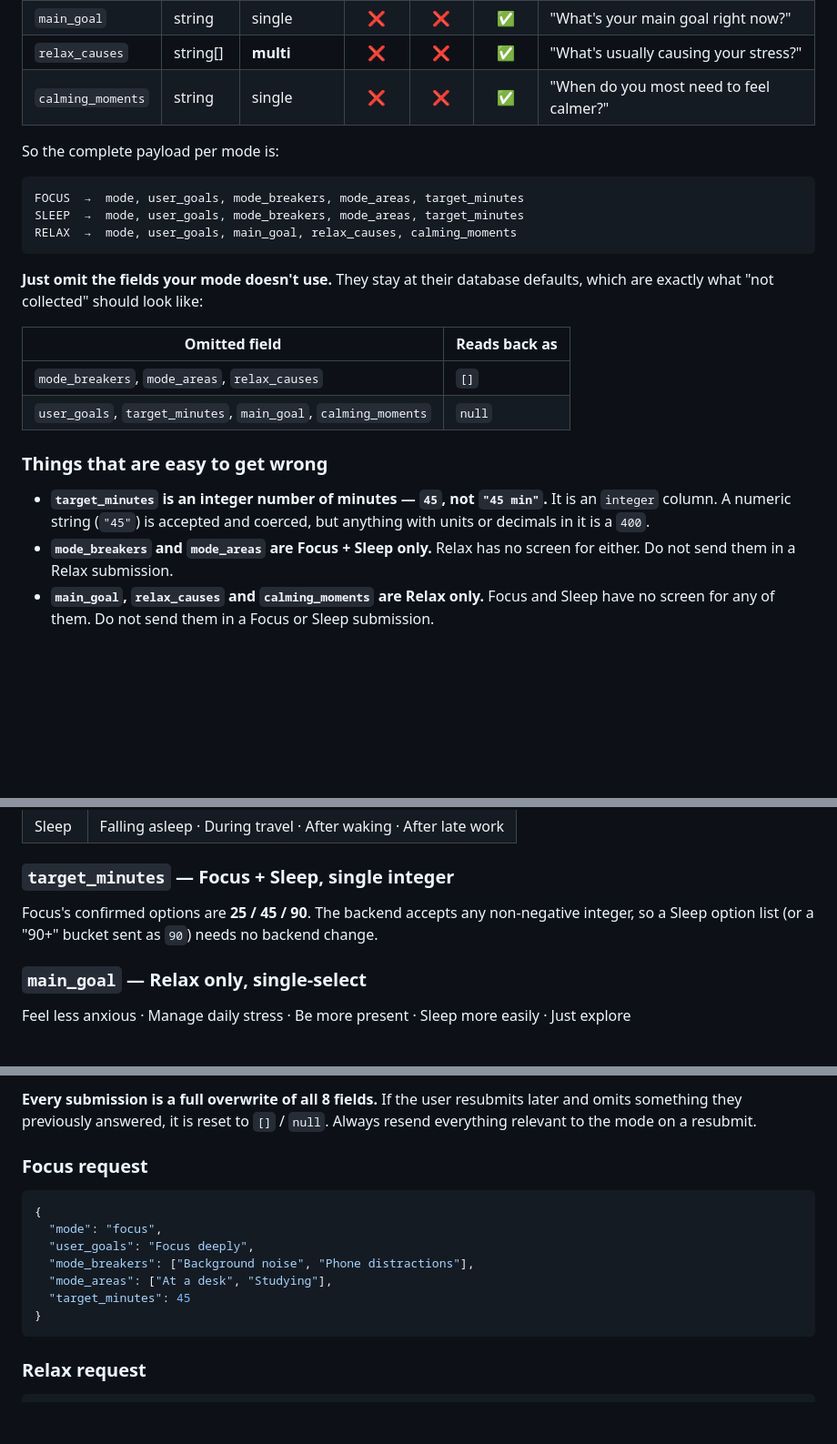
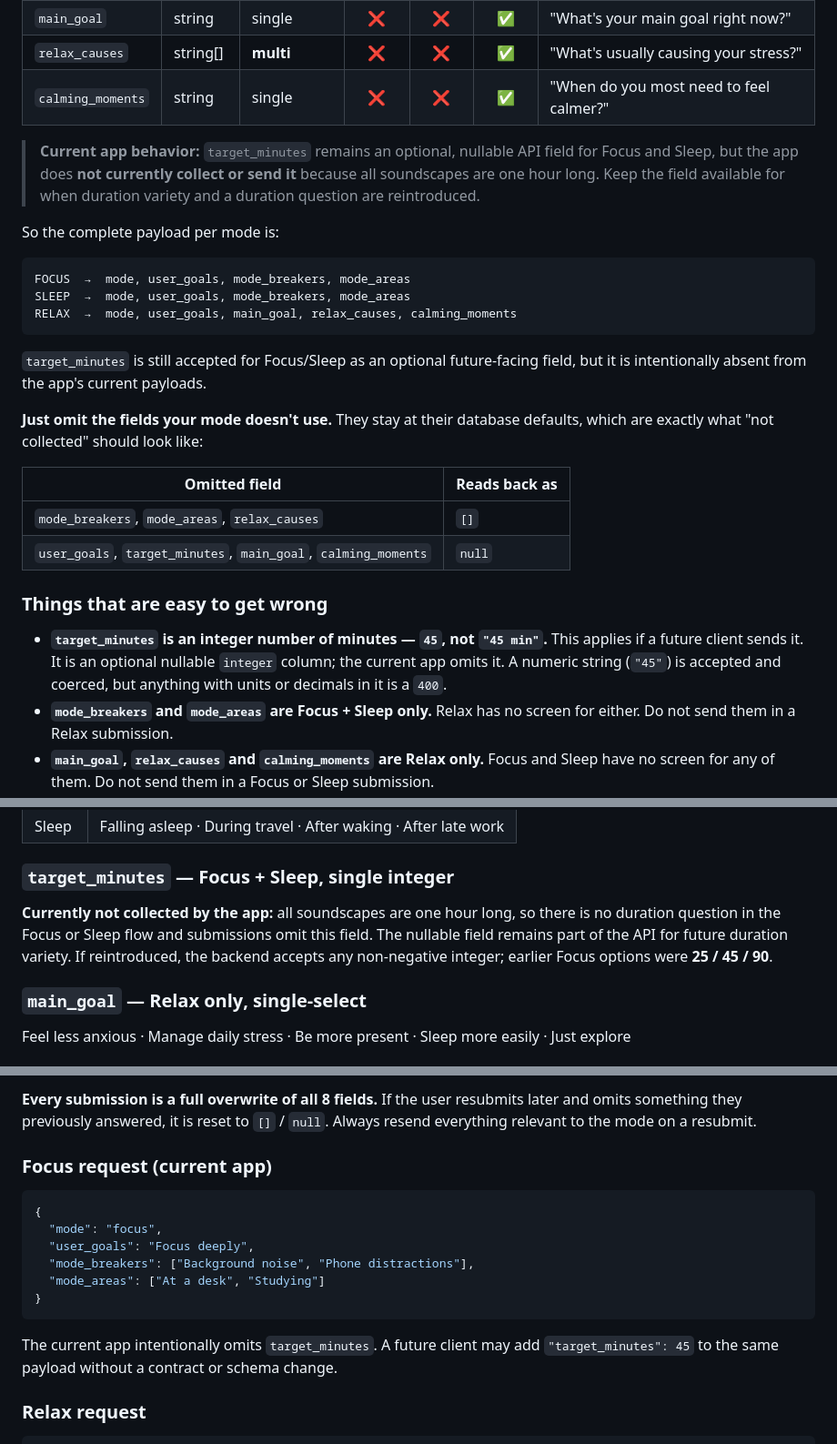
Before and after one commit to webseo-syedazeem/Haven-Back, a Markdown page: API_CONTRACT_ONBOARDING_GOALS.md, 3 parts joined by grey strips. Shown at 91% size. Rendered like a GitHub page; blank space fills up the shorter version.

Commit message:
Commit: How long do you usually need

````diff
--- a/API_CONTRACT_ONBOARDING_GOALS.md
+++ b/API_CONTRACT_ONBOARDING_GOALS.md
@@ -28,13 +28,21 @@ to exactly one mode family:
 | `relax_causes` | string[] | **multi** | ❌ | ❌ | ✅ | "What's usually causing your stress?" |
 | `calming_moments` | string | single | ❌ | ❌ | ✅ | "When do you most need to feel calmer?" |
 
+> **Current app behavior:** `target_minutes` remains an optional, nullable API
+> field for Focus and Sleep, but the app does **not currently collect or send
+> it** because all soundscapes are one hour long. Keep the field available for
+> when duration variety and a duration question are reintroduced.
+
 So the complete payload per mode is:
 
 ```
-FOCUS  →  mode, user_goals, mode_breakers, mode_areas, target_minutes
-SLEEP  →  mode, user_goals, mode_breakers, mode_areas, target_minutes
+FOCUS  →  mode, user_goals, mode_breakers, mode_areas
+SLEEP  →  mode, user_goals, mode_breakers, mode_areas
 RELAX  →  mode, user_goals, main_goal, relax_causes, calming_moments
 ```
+
+`target_minutes` is still accepted for Focus/Sleep as an optional future-facing
+field, but it is intentionally absent from the app's current payloads.
 
 **Just omit the fields your mode doesn't use.** They stay at their database
 defaults, which are exactly what "not collected" should look like:
@@ -47,8 +55,9 @@ defaults, which are exactly what "not collected" should look like:
 ### Things that are easy to get wrong
 
 - **`target_minutes` is an integer number of minutes — `45`, not `"45 min"`.**
-  It is an `integer` column. A numeric string (`"45"`) is accepted and coerced,
-  but anything with units or decimals in it is a `400`.
+  This applies if a future client sends it. It is an optional nullable `integer`
+  column; the current app omits it. A numeric string (`"45"`) is accepted and
+  coerced, but anything with units or decimals in it is a `400`.
 - **`mode_breakers` and `mode_areas` are Focus + Sleep only.** Relax has no
   screen for either. Do not send them in a Relax submission.
 - **`main_goal`, `relax_causes` and `calming_moments` are Relax only.** Focus and
@@ -114,9 +123,11 @@ the option sets established across the project's screens.
 
 ### `target_minutes` — Focus + Sleep, single integer
 
-Focus's confirmed options are **25 / 45 / 90**. The backend accepts any
-non-negative integer, so a Sleep option list (or a "90+" bucket sent as `90`)
-needs no backend change.
+**Currently not collected by the app:** all soundscapes are one hour long, so
+there is no duration question in the Focus or Sleep flow and submissions omit
+this field. The nullable field remains part of the API for future duration
+variety. If reintroduced, the backend accepts any non-negative integer; earlier
+Focus options were **25 / 45 / 90**.
 
 ### `main_goal` — **Relax only**, single-select
 
@@ -142,17 +153,19 @@ Auth required. Saves the user's answers and sets `users.onboarding_completed = t
 later and omits something they previously answered, it is reset to `[]` / `null`.
 Always resend everything relevant to the mode on a resubmit.
 
-### Focus request
+### Focus request (current app)
 
 ```json
 {
   "mode": "focus",
   "user_goals": "Focus deeply",
   "mode_breakers": ["Background noise", "Phone distractions"],
-  "mode_areas": ["At a desk", "Studying"],
-  "target_minutes": 45
+  "mode_areas": ["At a desk", "Studying"]
 }
 ```
+
+The current app intentionally omits `target_minutes`. A future client may add
+`"target_minutes": 45` to the same payload without a contract or schema change.
 
 ### Relax request
 
````
Also changed, not shown: other parts of API_CONTRACT_ONBOARDING_GOALS.md (+4 -3 lines).
